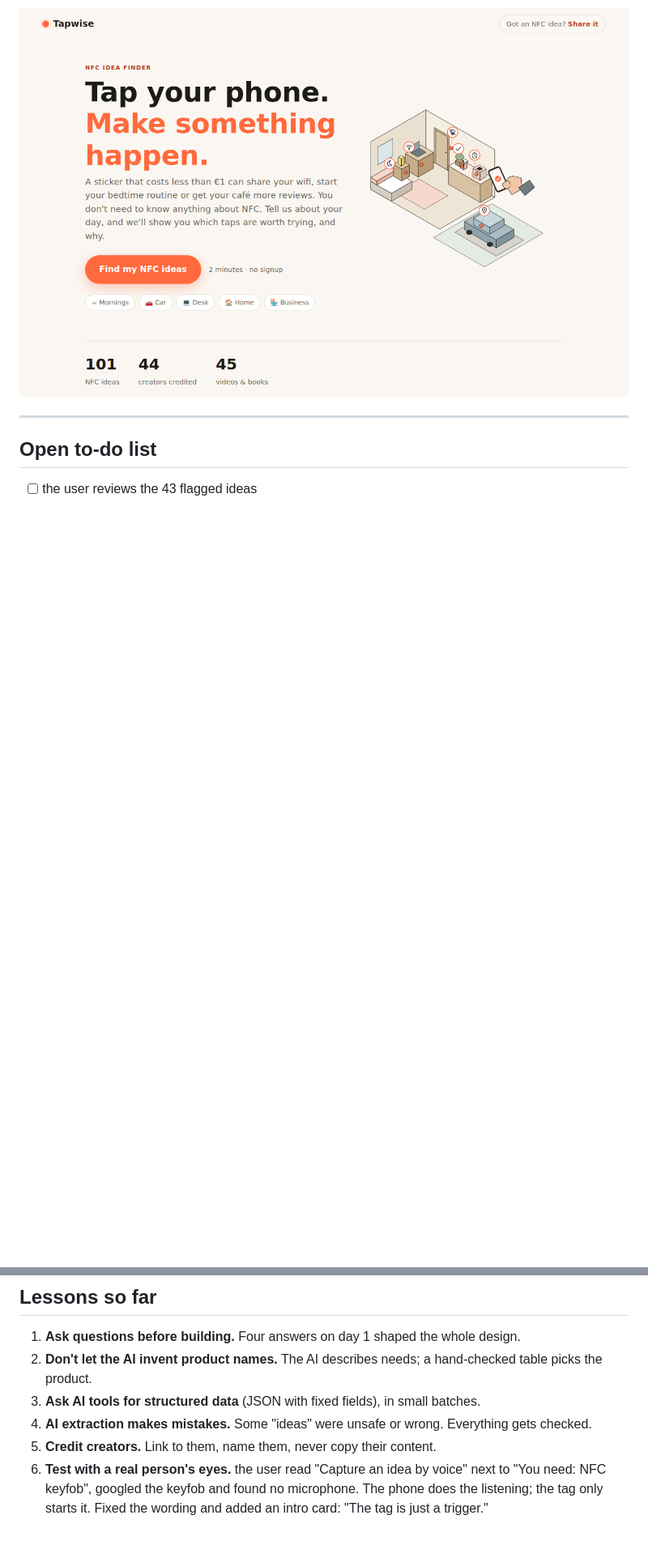
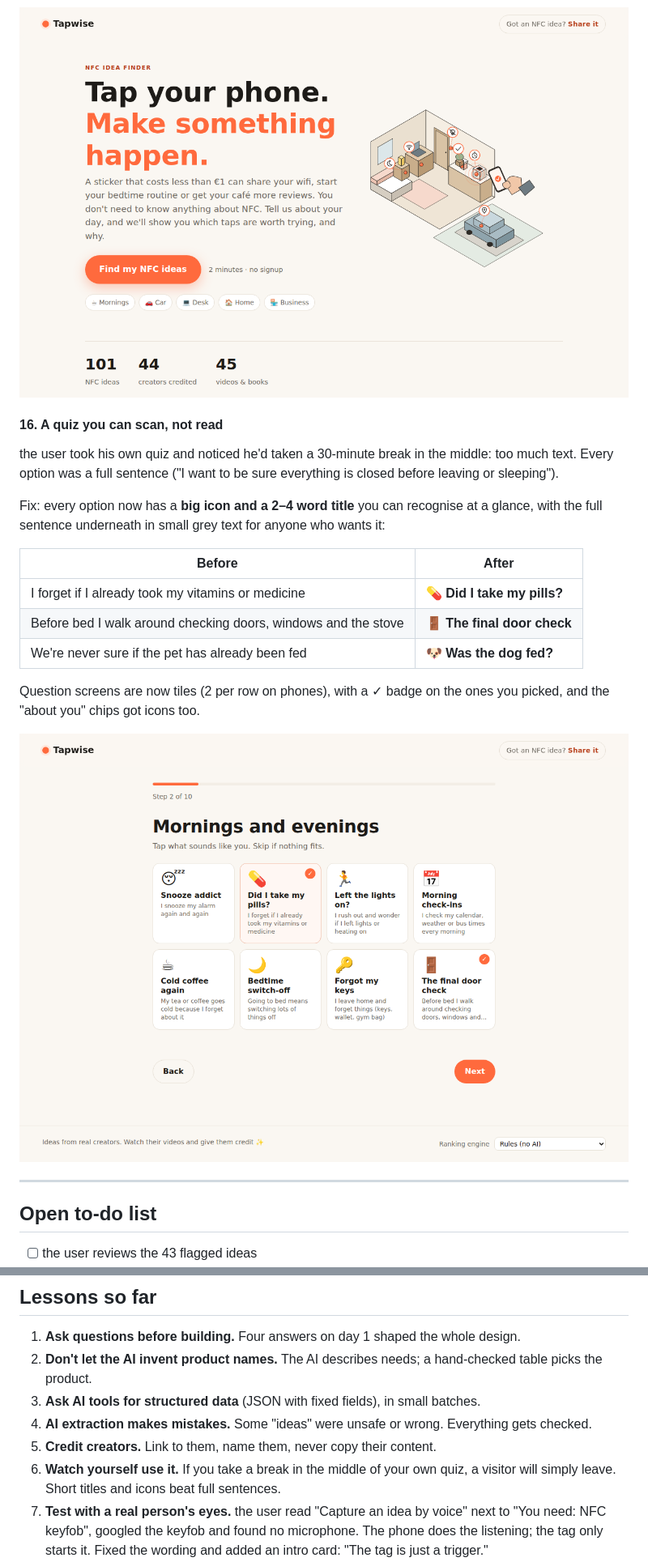
Before and after one commit to Javimetro/nfc-idea-finder, a Markdown page: PROJECT_LOG.md, 2 parts joined by grey strips. Shown at 81% size. Drawn GitHub-style; pictures changed too: docs/img/25-quiz-tiles.png (added); blank space fills up the shorter version.

```diff
--- a/PROJECT_LOG.md
+++ b/PROJECT_LOG.md
@@ -345,6 +345,22 @@ the user then asked for **pixel art**. `scripts/draw_hero_pixel.py` draws the sa
 
 ![Home page with illustration](docs/img/22-home-with-illustration.png)
 
+#### 16. A quiz you can scan, not read
+
+the user took his own quiz and noticed he'd taken a 30-minute break in the middle: too much text. Every option was a full sentence ("I want to be sure everything is closed before leaving or sleeping").
+
+Fix: every option now has a **big icon and a 2–4 word title** you can recognise at a glance, with the full sentence underneath in small grey text for anyone who wants it:
+
+| Before | After |
+|---|---|
+| I forget if I already took my vitamins or medicine | 💊 **Did I take my pills?** |
+| Before bed I walk around checking doors, windows and the stove | 🚪 **The final door check** |
+| We're never sure if the pet has already been fed | 🐶 **Was the dog fed?** |
+
+Question screens are now tiles (2 per row on phones), with a ✓ badge on the ones you picked, and the "about you" chips got icons too.
+
+![Quiz with icon tiles](docs/img/25-quiz-tiles.png)
+
 ---
 
 ## Open to-do list
@@ -389,5 +405,6 @@ Save in `docs/img/` with these names:
 3. **Ask AI tools for structured data** (JSON with fixed fields), in small batches.
 4. **AI extraction makes mistakes.** Some "ideas" were unsafe or wrong. Everything gets checked.
 5. **Credit creators.** Link to them, name them, never copy their content.
+8. **Watch yourself use it.** If you take a break in the middle of your own quiz, a visitor will simply leave. Short titles and icons beat full sentences.
 7. **Test with a real person's eyes.** the user read "Capture an idea by voice" next to "You need: NFC keyfob", googled the keyfob and found no microphone. The phone does the listening; the tag only starts it. Fixed the wording and added an intro card: "The tag is just a trigger."
 6. **New tools: test before trusting.** Check the official source (not a fan site), test on your own data, and compare against an alternative.
```
Also changed, not shown: 4 other files.
